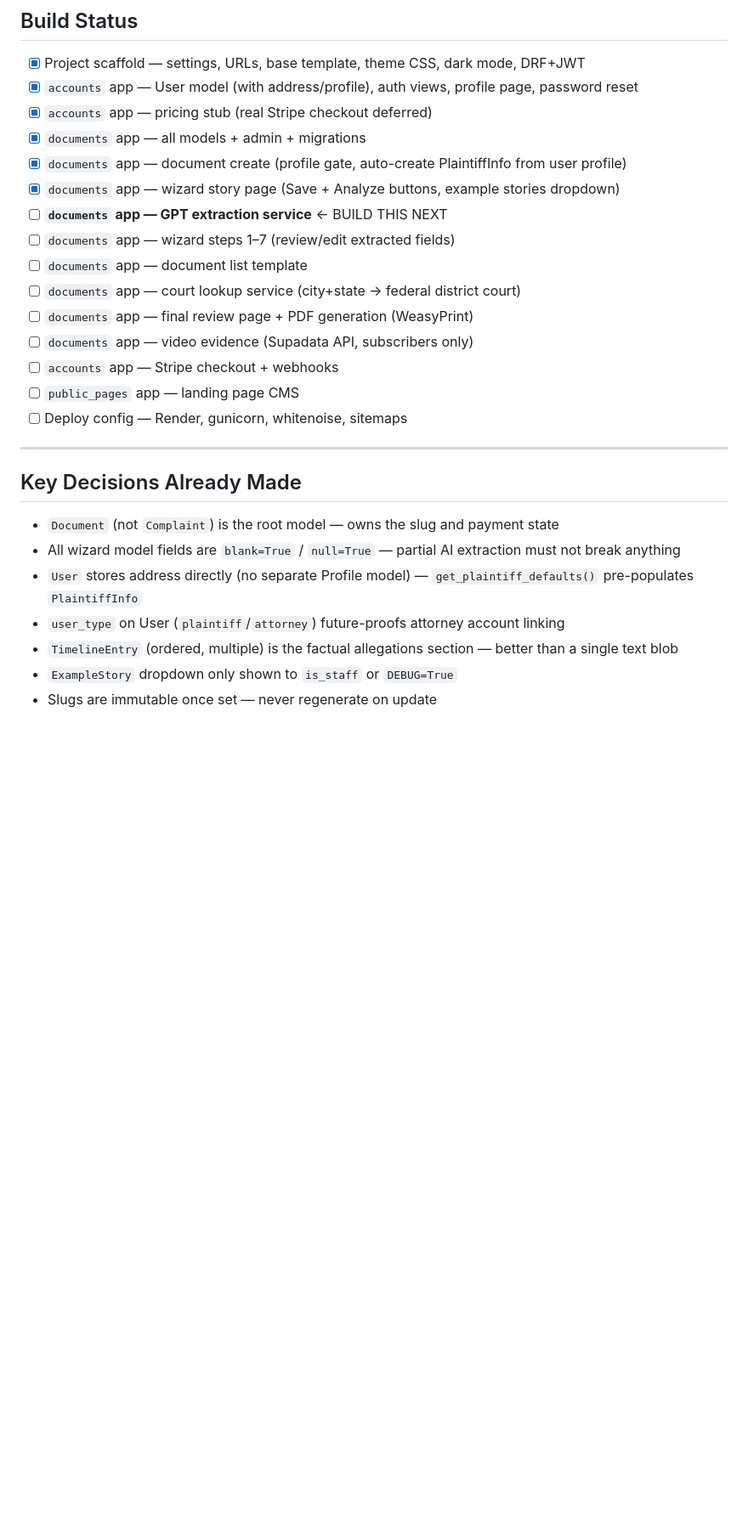
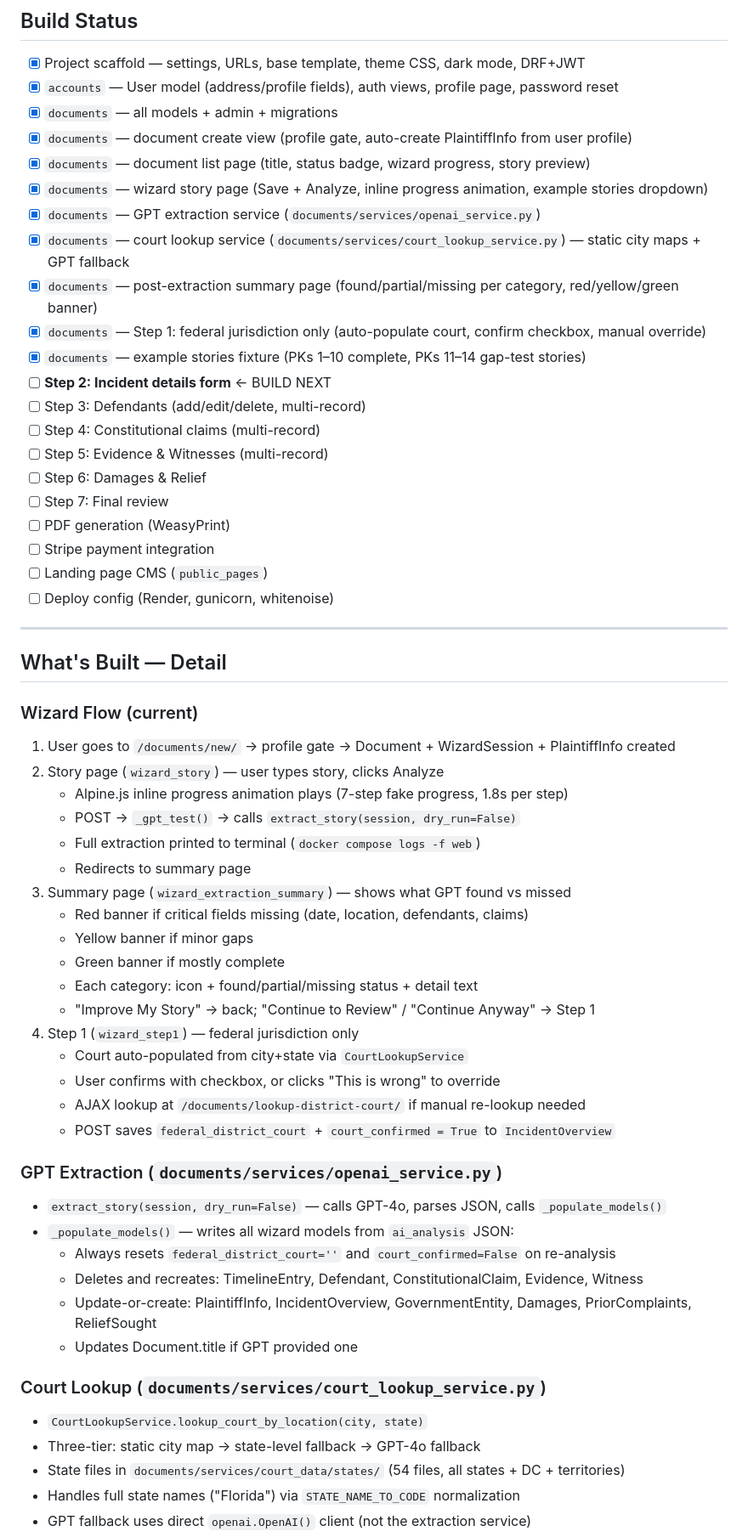
Before and after one commit to LaylaAddi/file-1983, a Markdown page: REBUILD_HANDOFF.md, the part around one of its changes. Shown at 85% size. Drawn GitHub-style; blank space fills up the shorter version.

```diff
--- a/REBUILD_HANDOFF.md
+++ b/REBUILD_HANDOFF.md
@@ -290,28 +111,62 @@ SUPADATA_API_KEY=
 
 ## Build Status
 - [x] Project scaffold — settings, URLs, base template, theme CSS, dark mode, DRF+JWT
-- [x] `accounts` app — User model (with address/profile), auth views, profile page, password reset
-- [x] `accounts` app — pricing stub (real Stripe checkout deferred)
-- [x] `documents` app — all models + admin + migrations
-- [x] `documents` app — document create (profile gate, auto-create PlaintiffInfo from user profile)
-- [x] `documents` app — wizard story page (Save + Analyze buttons, example stories dropdown)
-- [ ] **`documents` app — GPT extraction service** ← BUILD THIS NEXT
-- [ ] `documents` app — wizard steps 1–7 (review/edit extracted fields)
-- [ ] `documents` app — document list template
-- [ ] `documents` app — court lookup service (city+state → federal district court)
-- [ ] `documents` app — final review page + PDF generation (WeasyPrint)
-- [ ] `documents` app — video evidence (Supadata API, subscribers only)
-- [ ] `accounts` app — Stripe checkout + webhooks
-- [ ] `public_pages` app — landing page CMS
-- [ ] Deploy config — Render, gunicorn, whitenoise, sitemaps
+- [x] `accounts` — User model (address/profile fields), auth views, profile page, password reset
+- [x] `documents` — all models + admin + migrations
+- [x] `documents` — document create view (profile gate, auto-create PlaintiffInfo from user profile)
+- [x] `documents` — document list page (title, status badge, wizard progress, story preview)
+- [x] `documents` — wizard story page (Save + Analyze, inline progress animation, example stories dropdown)
+- [x] `documents` — GPT extraction service (`documents/services/openai_service.py`)
+- [x] `documents` — court lookup service (`documents/services/court_lookup_service.py`) — static city maps + GPT fallback
+- [x] `documents` — post-extraction summary page (found/partial/missing per category, red/yellow/green banner)
+- [x] `documents` — Step 1: federal jurisdiction only (auto-populate court, confirm checkbox, manual override)
+- [x] `documents` — example stories fixture (PKs 1–10 complete, PKs 11–14 gap-test stories)
+- [ ] **Step 2: Incident details form** ← BUILD NEXT
+- [ ] Step 3: Defendants (add/edit/delete, multi-record)
+- [ ] Step 4: Constitutional claims (multi-record)
+- [ ] Step 5: Evidence & Witnesses (multi-record)
+- [ ] Step 6: Damages & Relief
+- [ ] Step 7: Final review
+- [ ] PDF generation (WeasyPrint)
+- [ ] Stripe payment integration
+- [ ] Landing page CMS (`public_pages`)
+- [ ] Deploy config (Render, gunicorn, whitenoise)
 
 ---
 
-## Key Decisions Already Made
-- `Document` (not `Complaint`) is the root model — owns the slug and payment state
-- All wizard model fields are `blank=True` / `null=True` — partial AI extraction must not break anything
-- `User` stores address directly (no separate Profile model) — `get_plaintiff_defaults()` pre-populates `PlaintiffInfo`
-- `user_type` on User (`plaintiff`/`attorney`) future-proofs attorney account linking
-- `TimelineEntry` (ordered, multiple) is the factual allegations section — better than a single text blob
-- `ExampleStory` dropdown only shown to `is_staff` or `DEBUG=True`
-- Slugs are immutable once set — never regenerate on update
+## What's Built — Detail
+
+### Wizard Flow (current)
+1. User goes to `/documents/new/` → profile gate → Document + WizardSession + PlaintiffInfo created
+2. Story page (`wizard_story`) — user types story, clicks Analyze
+   - Alpine.js inline progress animation plays (7-step fake progress, 1.8s per step)
+   - POST → `_gpt_test()` → calls `extract_story(session, dry_run=False)`
+   - Full extraction printed to terminal (`docker compose logs -f web`)
+   - Redirects to summary page
+3. Summary page (`wizard_extraction_summary`) — shows what GPT found vs missed
+   - Red banner if critical fields missing (date, location, defendants, claims)
+   - Yellow banner if minor gaps
+   - Green banner if mostly complete
+   - Each category: icon + found/partial/missing status + detail text
+   - "Improve My Story" → back; "Continue to Review" / "Continue Anyway" → Step 1
+4. Step 1 (`wizard_step1`) — federal jurisdiction only
+   - Court auto-populated from city+state via `CourtLookupService`
+   - User confirms with checkbox, or clicks "This is wrong" to override
+   - AJAX lookup at `/documents/lookup-district-court/` if manual re-lookup needed
+   - POST saves `federal_district_court` + `court_confirmed = True` to `IncidentOverview`
+
+### GPT Extraction (`documents/services/openai_service.py`)
+- `extract_story(session, dry_run=False)` — calls GPT-4o, parses JSON, calls `_populate_models()`
+- `_populate_models()` — writes all wizard models from `ai_analysis` JSON:
+  - Always resets `federal_district_court=''` and `court_confirmed=False` on re-analysis
+  - Deletes and recreates: TimelineEntry, Defendant, ConstitutionalClaim, Evidence, Witness
+  - Update-or-create: PlaintiffInfo, IncidentOverview, GovernmentEntity, Damages, PriorComplaints, ReliefSought
+  - Updates Document.title if GPT provided one
+
+### Court Lookup (`documents/services/court_lookup_service.py`)
+- `CourtLookupService.lookup_court_by_location(city, state)`
+- Three-tier: static city map → state-level fallback → GPT-4o fallback
+- State files in `documents/services/court_data/states/` (54 files, all states + DC + territories)
+- Handles full state names ("Florida") via `STATE_NAME_TO_CODE` normalization
+- GPT fallback uses direct `openai.OpenAI()` client (not the extraction service)
+
```
Also changed, not shown: other parts of REBUILD_HANDOFF.md (+146 -248 lines).
